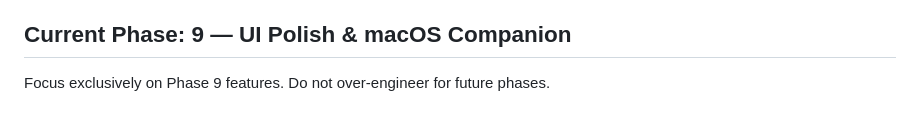
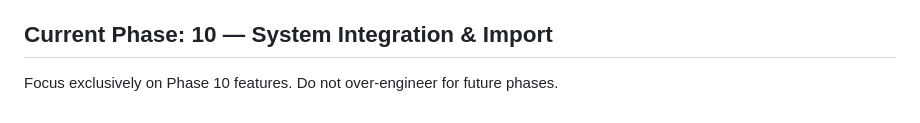
Before and after one commit to ArtCC/openclient-llm, a Markdown page: .github/instructions/roadmap.instructions.md, the part around the change. Rendered like a GitHub page.

Commit message:
Update roadmap instructions to reflect transition from Phase 9 to Phase 10
- Change current phase heading from "9 — UI Polish & macOS Companion" to "10 — System Integration & Import"
- Update focus statement to emphasize Phase 10 features instead of Phase 9
- Adjust related checklist items to align with the new phase context

```diff
--- a/.github/instructions/roadmap.instructions.md
+++ b/.github/instructions/roadmap.instructions.md
@@ -118,6 +118,6 @@ Goal: Allow other apps to send content to OpenClient LLM and let users bring dat
 - [ ] **Widget (iOS/iPadOS)**: Home Screen / Lock Screen widget using WidgetKit. Exact widget types, sizes, and content to be defined — needs further scoping before implementation.
 - [ ] **Live Activities / Dynamic Island (iOS)**: Show the streaming of an in-progress response on the Lock Screen and in the Dynamic Island while the user multitasks. Implemented via `ActivityKit` with a `ActivityAttributes` struct carrying the current partial response text and model name.
 
-## Current Phase: 9 — UI Polish & macOS Companion
+## Current Phase: 10 — System Integration & Import
 
-Focus exclusively on Phase 9 features. Do not over-engineer for future phases.
+Focus exclusively on Phase 10 features. Do not over-engineer for future phases.
```
